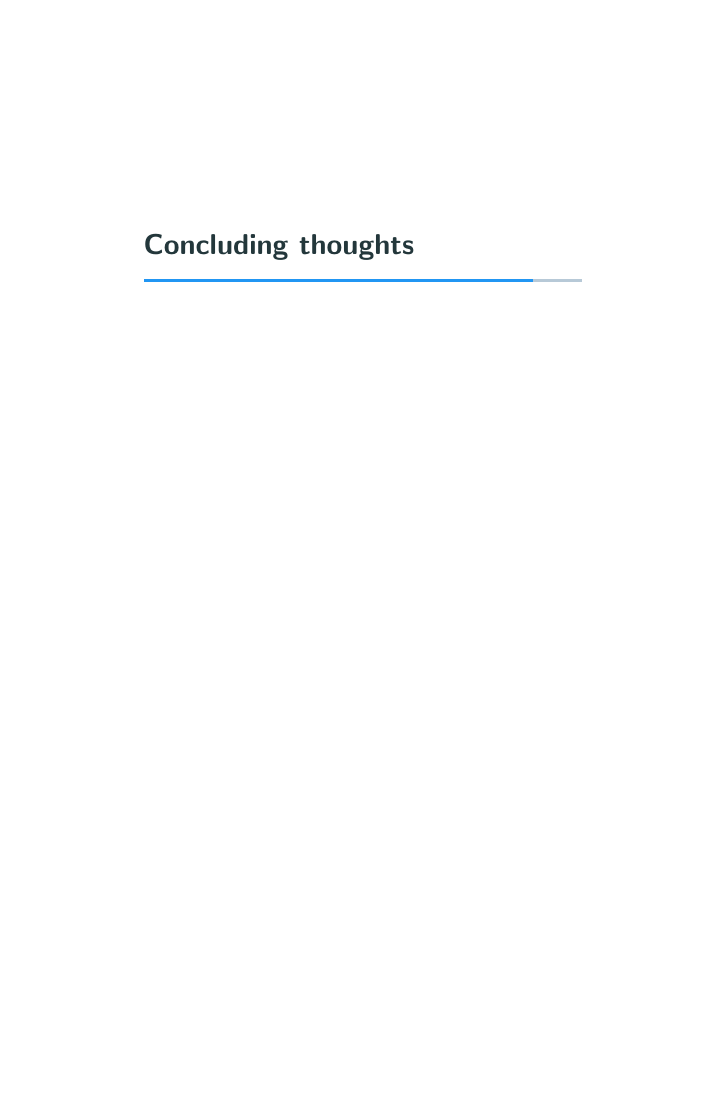
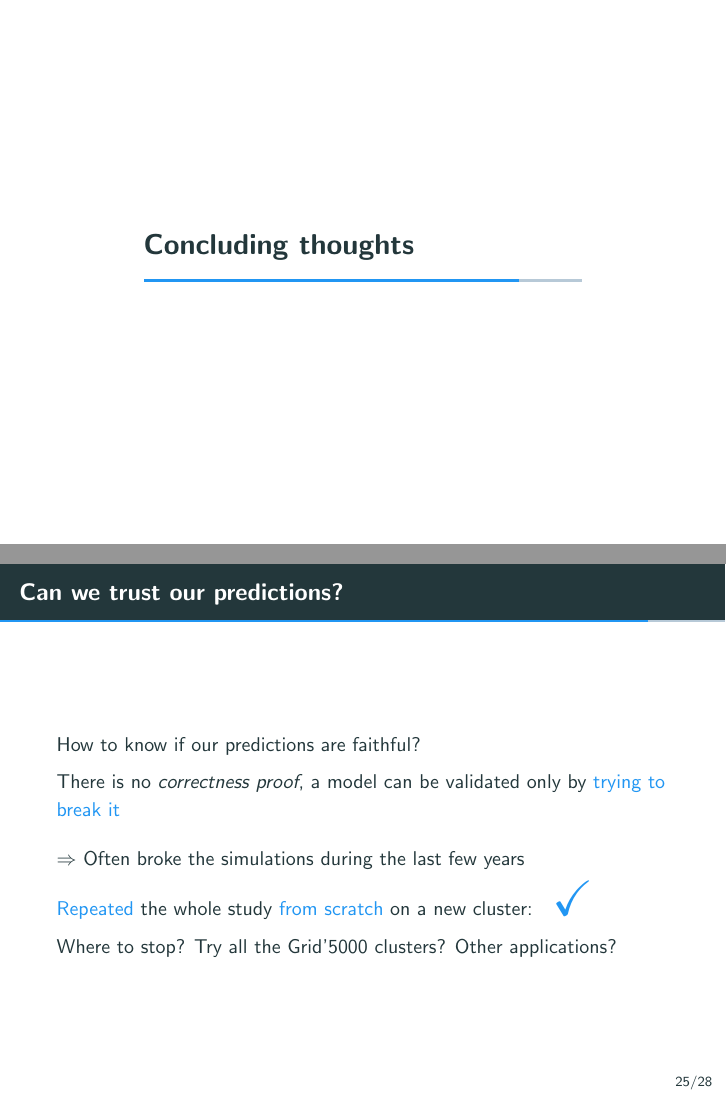
Before and after one commit to Ezibenroc/thesis, LaTeX slides (slides.tex): page 76 of 82 before the commit and pages 76 and 79 of 85 after it, the two joined at a grey line, the shorter picture padded with empty space. Compiled offline with pdfLaTeX.

Commit message:
Can we trust our predictions?

```diff
--- a/slides.tex
+++ b/slides.tex
@@ -646,6 +646,20 @@
 
 \section{Concluding thoughts}
 
+\begin{frame}{Can we trust our predictions?}
+    How to know if our predictions are faithful?
+
+    There is no \emph{correctness proof}, a model can be validated only by \alert{trying to break it}
+
+    \pause \medskip
+    \(\Rightarrow\) Often broke the simulations during the last few years
+
+    \pause
+    \alert{Repeated} the whole study \alert{from scratch} on a new cluster:~~~\alert{\textbf{\Huge \checkmark}}
+
+    Where to stop? Try all the Grid'5000 clusters? Other applications?
+\end{frame}
+
 \begin{frame}{There is no planet B}
     About \NSI{18}{\tonne} of CO2eq were emitted for this thesis
 
```
